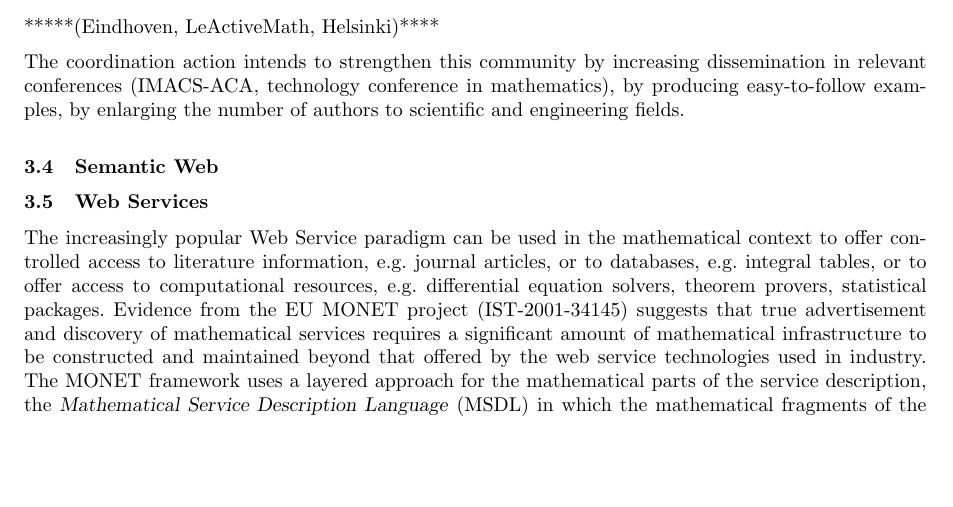
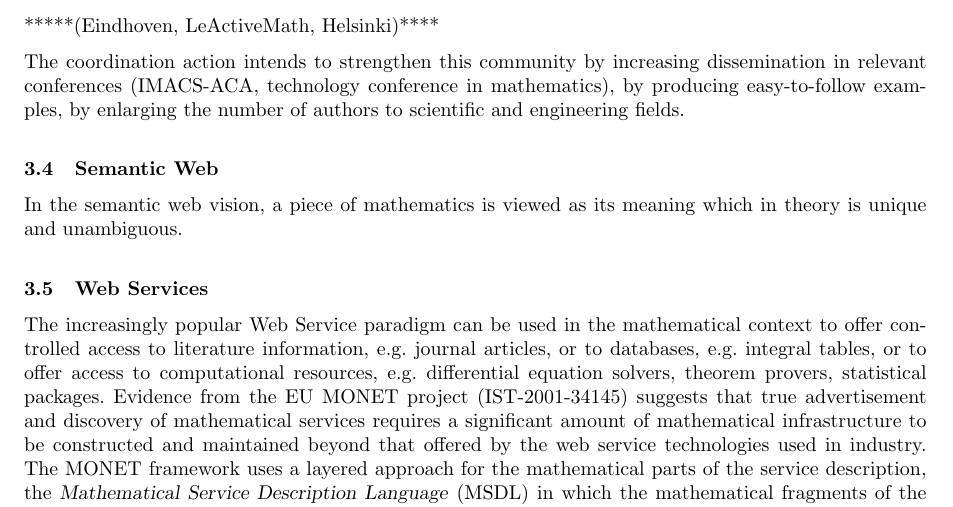
Before and after one commit to OpenMath/OMSVN, a LaTeX document (trunk/coordinationFP6/prop.tex): part of page 3 of 6, cut so that both start at the same text, the shorter picture padded with empty space. Compiled offline with pdfLaTeX.

Commit message:
*** empty log message ***

```diff
--- a/trunk/coordinationFP6/prop.tex
+++ b/trunk/coordinationFP6/prop.tex
@@ -259,6 +259,11 @@ engineering fields.
 \label{sec:semw}
 % - Semantic Web (MONET, Stilo)
 
+In the semantic web vision, a piece of mathematics is viewed as its
+meaning which in theory is unique and unambiguous.
+
+
+
 
 \subsection{Web Services}
 \label{sec:ws}
```
Also changed, not shown: trunk/coordinationFP6/prop.tex (2 more changed lines).
